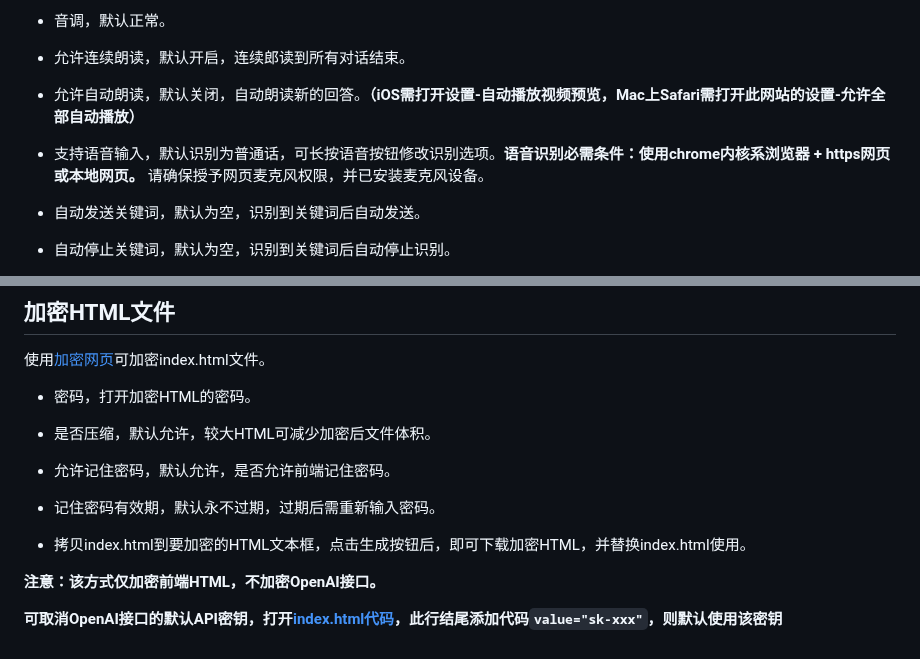
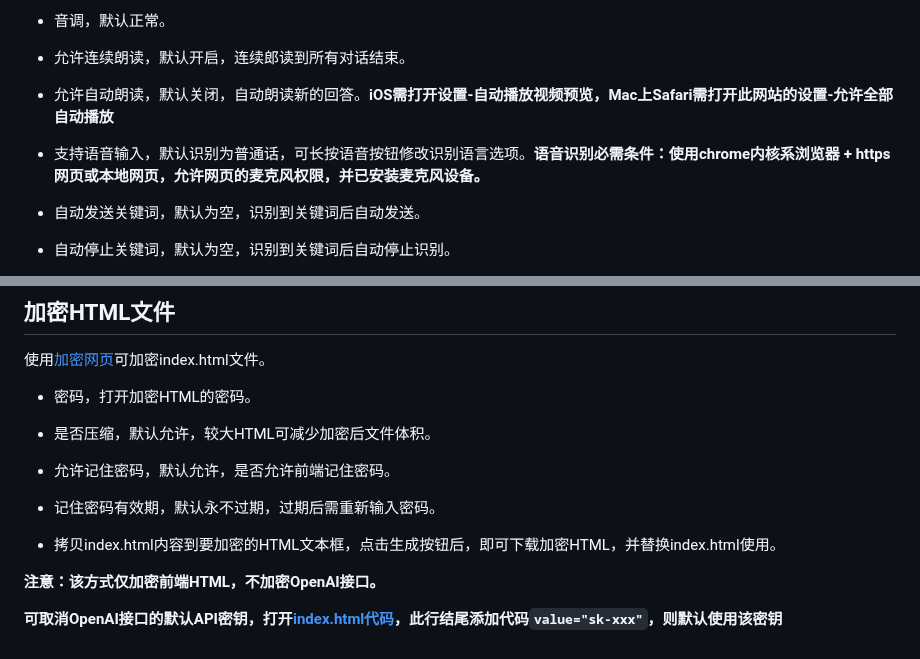
Before and after one commit to xqdoo00o/chatgpt-web, a Markdown page: README.md, 2 parts joined by grey strips. Drawn GitHub-style.

Commit message:
complete readme

```diff
--- a/README.md
+++ b/README.md
@@ -141,9 +141,9 @@ ___
 
 - 允许连续朗读，默认开启，连续郎读到所有对话结束。
 
-- 允许自动朗读，默认关闭，自动朗读新的回答。**（iOS需打开设置-自动播放视频预览，Mac上Safari需打开此网站的设置-允许全部自动播放）**
+- 允许自动朗读，默认关闭，自动朗读新的回答。**iOS需打开设置-自动播放视频预览，Mac上Safari需打开此网站的设置-允许全部自动播放**
 
-- 支持语音输入，默认识别为普通话，可长按语音按钮修改识别选项。**语音识别必需条件：使用chrome内核系浏览器 + https网页或本地网页。** 请确保授予网页麦克风权限，并已安装麦克风设备。
+- 支持语音输入，默认识别为普通话，可长按语音按钮修改识别语言选项。**语音识别必需条件：使用chrome内核系浏览器 + https网页或本地网页，允许网页的麦克风权限，并已安装麦克风设备。**
 
 - 自动发送关键词，默认为空，识别到关键词后自动发送。
 
@@ -165,7 +165,7 @@ ___
 
 - 记住密码有效期，默认永不过期，过期后需重新输入密码。
 
-- 拷贝index.html到要加密的HTML文本框，点击生成按钮后，即可下载加密HTML，并替换index.html使用。
+- 拷贝index.html内容到要加密的HTML文本框，点击生成按钮后，即可下载加密HTML，并替换index.html使用。
 
 **注意：该方式仅加密前端HTML，不加密OpenAI接口。**
 
```
Also changed, not shown: other parts of README.md (+1 -1 lines).
